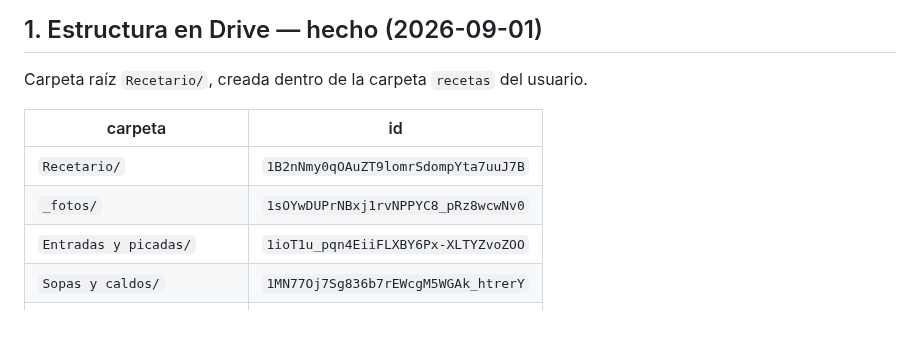
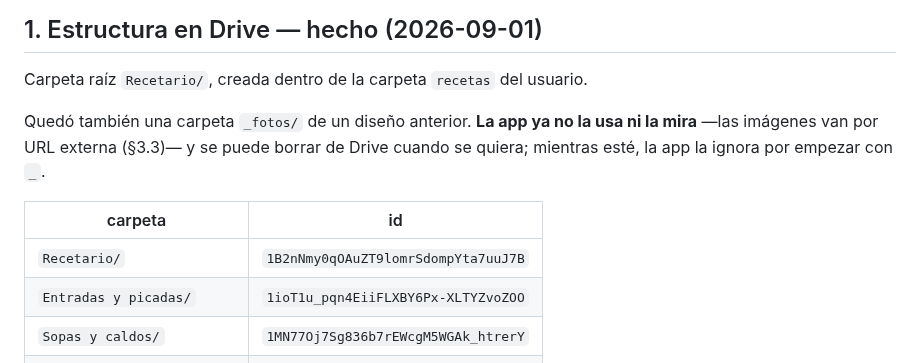
Before and after one commit to alelarre/recetario, a Markdown page: SETUP.md, the part around the change. Drawn GitHub-style; blank space fills up the shorter version.

```diff
--- a/SETUP.md
+++ b/SETUP.md
@@ -8,10 +8,13 @@ un mensaje que apunta a este documento.
 
 Carpeta raíz `Recetario/`, creada dentro de la carpeta `recetas` del usuario.
 
+Quedó también una carpeta `_fotos/` de un diseño anterior. **La app ya no la usa
+ni la mira** —las imágenes van por URL externa (§3.3)— y se puede borrar de
+Drive cuando se quiera; mientras esté, la app la ignora por empezar con `_`.
+
 | carpeta | id |
 |---|---|
 | `Recetario/` | `1B2nNmy0qOAuZT9lomrSdompYta7uuJ7B` |
-| `_fotos/` | `1sOYwDUPrNBxj1rvNPPYC8_pRz8wcwNv0` |
 | `Entradas y picadas/` | `1ioT1u_pqn4EiiFLXBY6Px-XLTYZvoZOO` |
 | `Sopas y caldos/` | `1MN77Oj7Sg836b7rEWcgM5WGAk_htrerY` |
 | `Ensaladas/` | `10szFByXSWQ6QGkTnDrd36whmRhipi--e` |
```
Also changed, not shown: CLAUDE.md (+3 -1 lines), skills/recetario/SKILL.md (+4 -2 lines).
